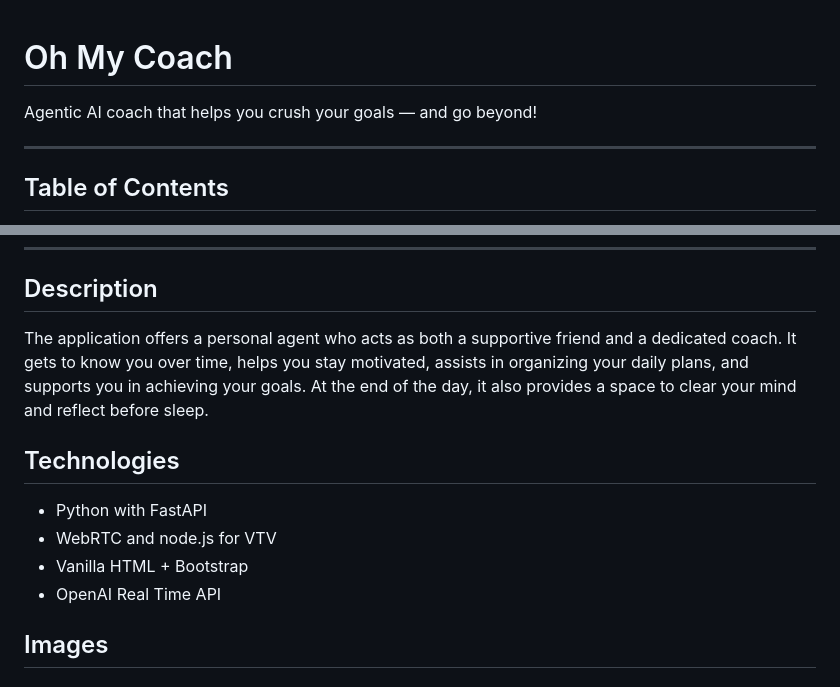
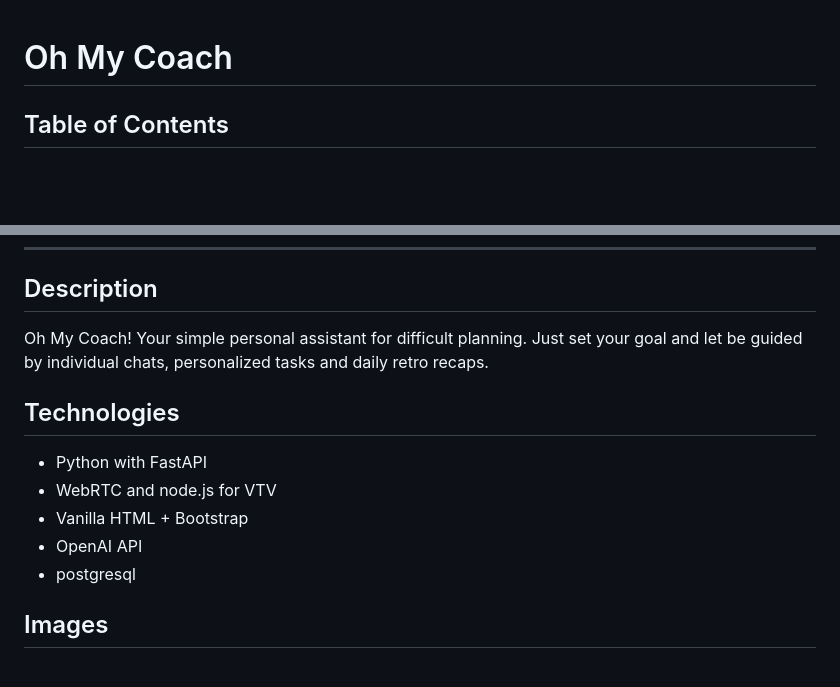
Before and after one commit to igorjakus/oh-my-coach, a Markdown page: README.md, 2 parts joined by grey strips. Drawn GitHub-style; blank space fills up the shorter version.

Commit message:
feat: update README.md

```diff
--- a/README.md
+++ b/README.md
@@ -1,8 +1,4 @@
 # Oh My Coach
-
-Agentic AI coach that helps you crush your goals — and go beyond!
-
----
 
 ## Table of Contents
 
@@ -31,14 +27,15 @@ Agentic AI coach that helps you crush your goals — and go beyond!
 
 ## Description
 
-The application offers a personal agent who acts as both a supportive friend and a dedicated coach. It gets to know you over time, helps you stay motivated, assists in organizing your daily plans, and supports you in achieving your goals. At the end of the day, it also provides a space to clear your mind and reflect before sleep.
+Oh My Coach! Your simple personal assistant for difficult planning. Just set your goal and let be guided by individual chats, personalized tasks and daily retro recaps.
 
 ## Technologies
 
-- Python with FastAPI
-- WebRTC and node.js for VTV
-- Vanilla HTML + Bootstrap
-- OpenAI Real Time API
+* Python with FastAPI
+* WebRTC and node.js for VTV
+* Vanilla HTML + Bootstrap
+* OpenAI API
+* postgresql
 
 ## Images
 
```
